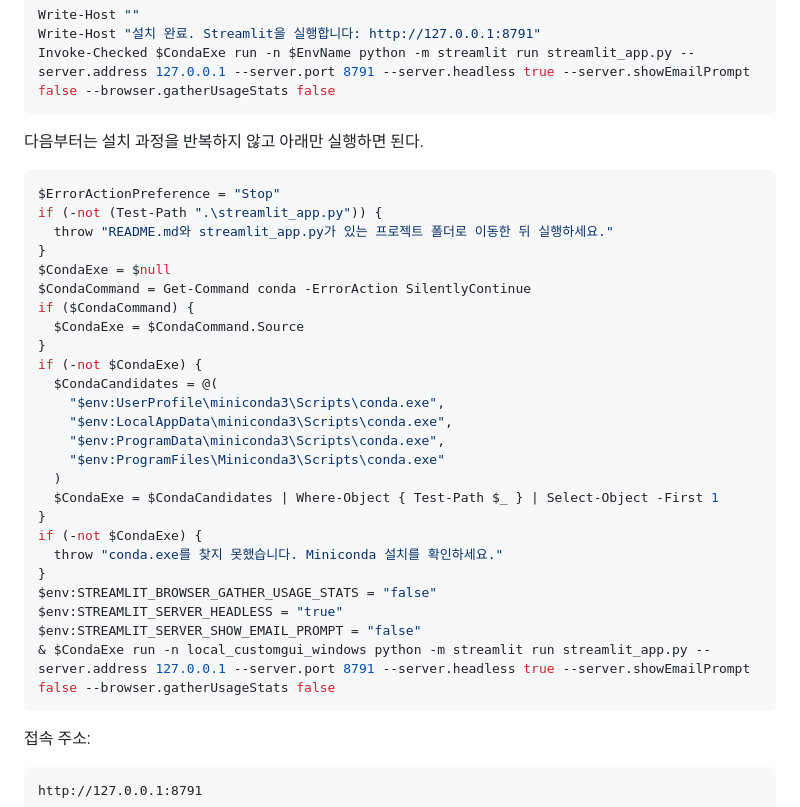
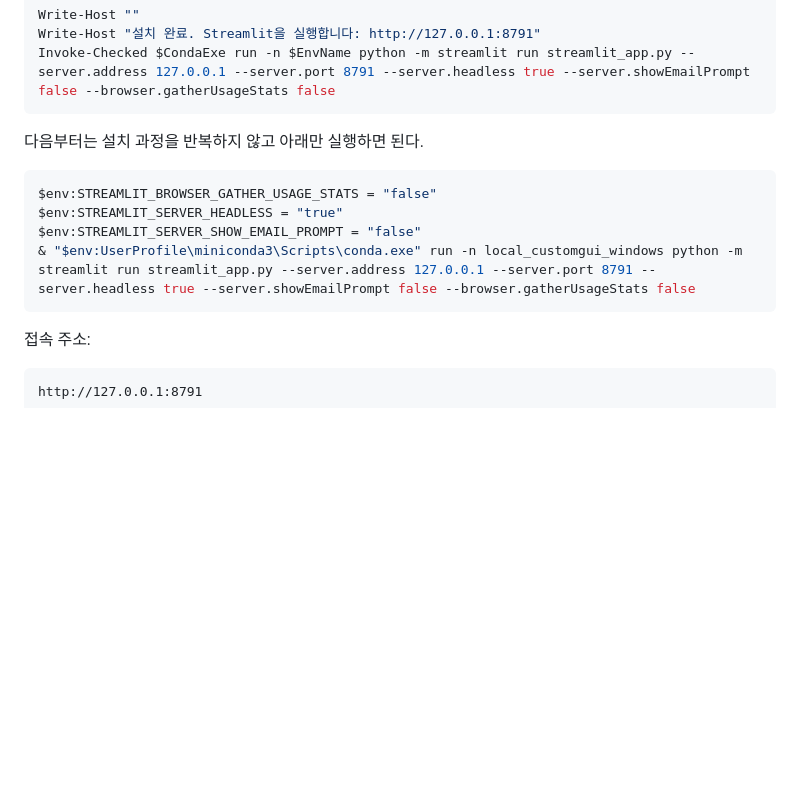
Before and after one commit to JIN9811/local_customgui-for-window, a Markdown page: README.md, the part around the change. Drawn GitHub-style; blank space fills up the shorter version.

Commit message:
Simplify Windows rerun command

````diff
--- a/README.md
+++ b/README.md
@@ -137,31 +137,10 @@ Invoke-Checked $CondaExe run -n $EnvName python -m streamlit run streamlit_app.p
 다음부터는 설치 과정을 반복하지 않고 아래만 실행하면 된다.
 
 ```powershell
-$ErrorActionPreference = "Stop"
-if (-not (Test-Path ".\streamlit_app.py")) {
-  throw "README.md와 streamlit_app.py가 있는 프로젝트 폴더로 이동한 뒤 실행하세요."
-}
-$CondaExe = $null
-$CondaCommand = Get-Command conda -ErrorAction SilentlyContinue
-if ($CondaCommand) {
-  $CondaExe = $CondaCommand.Source
-}
-if (-not $CondaExe) {
-  $CondaCandidates = @(
-    "$env:UserProfile\miniconda3\Scripts\conda.exe",
-    "$env:LocalAppData\miniconda3\Scripts\conda.exe",
-    "$env:ProgramData\miniconda3\Scripts\conda.exe",
-    "$env:ProgramFiles\Miniconda3\Scripts\conda.exe"
-  )
-  $CondaExe = $CondaCandidates | Where-Object { Test-Path $_ } | Select-Object -First 1
-}
-if (-not $CondaExe) {
-  throw "conda.exe를 찾지 못했습니다. Miniconda 설치를 확인하세요."
-}
 $env:STREAMLIT_BROWSER_GATHER_USAGE_STATS = "false"
 $env:STREAMLIT_SERVER_HEADLESS = "true"
 $env:STREAMLIT_SERVER_SHOW_EMAIL_PROMPT = "false"
-& $CondaExe run -n local_customgui_windows python -m streamlit run streamlit_app.py --server.address 127.0.0.1 --server.port 8791 --server.headless true --server.showEmailPrompt false --browser.gatherUsageStats false
+& "$env:UserProfile\miniconda3\Scripts\conda.exe" run -n local_customgui_windows python -m streamlit run streamlit_app.py --server.address 127.0.0.1 --server.port 8791 --server.headless true --server.showEmailPrompt false --browser.gatherUsageStats false
 ```
 
 접속 주소:
````
